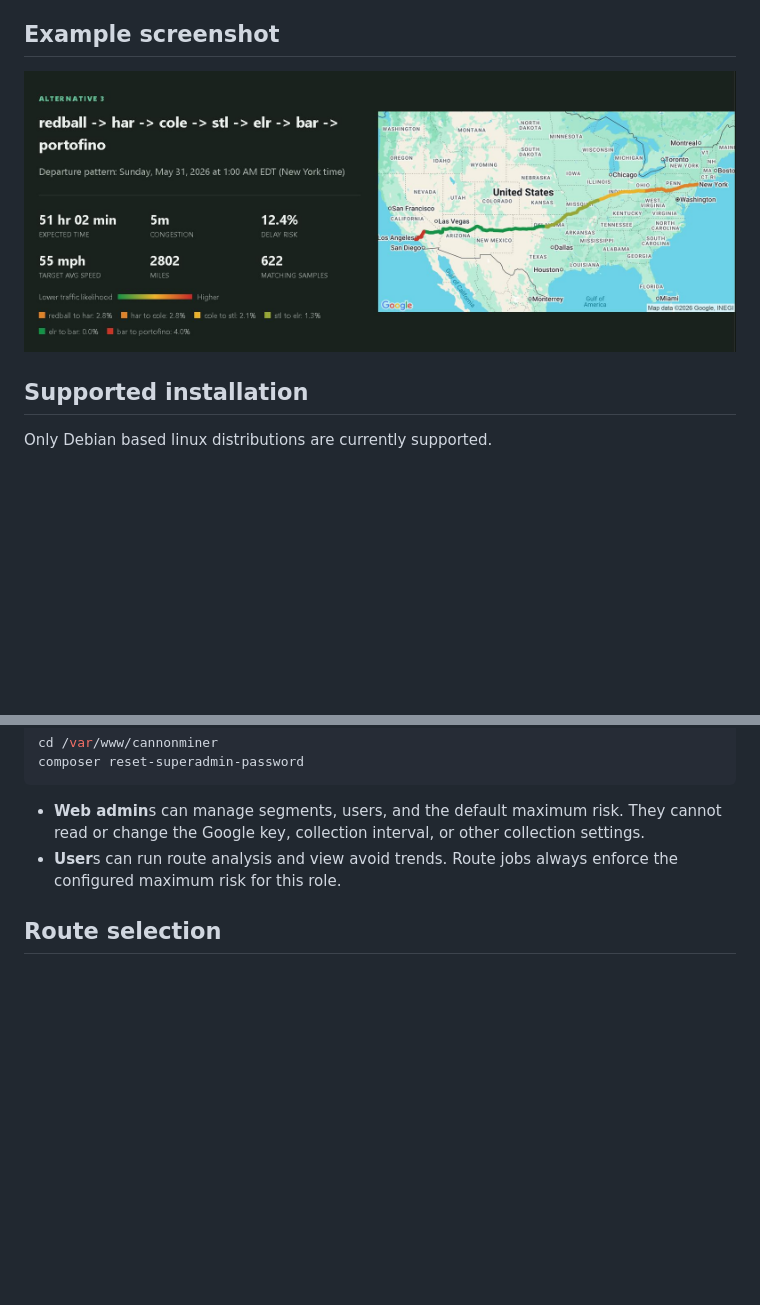
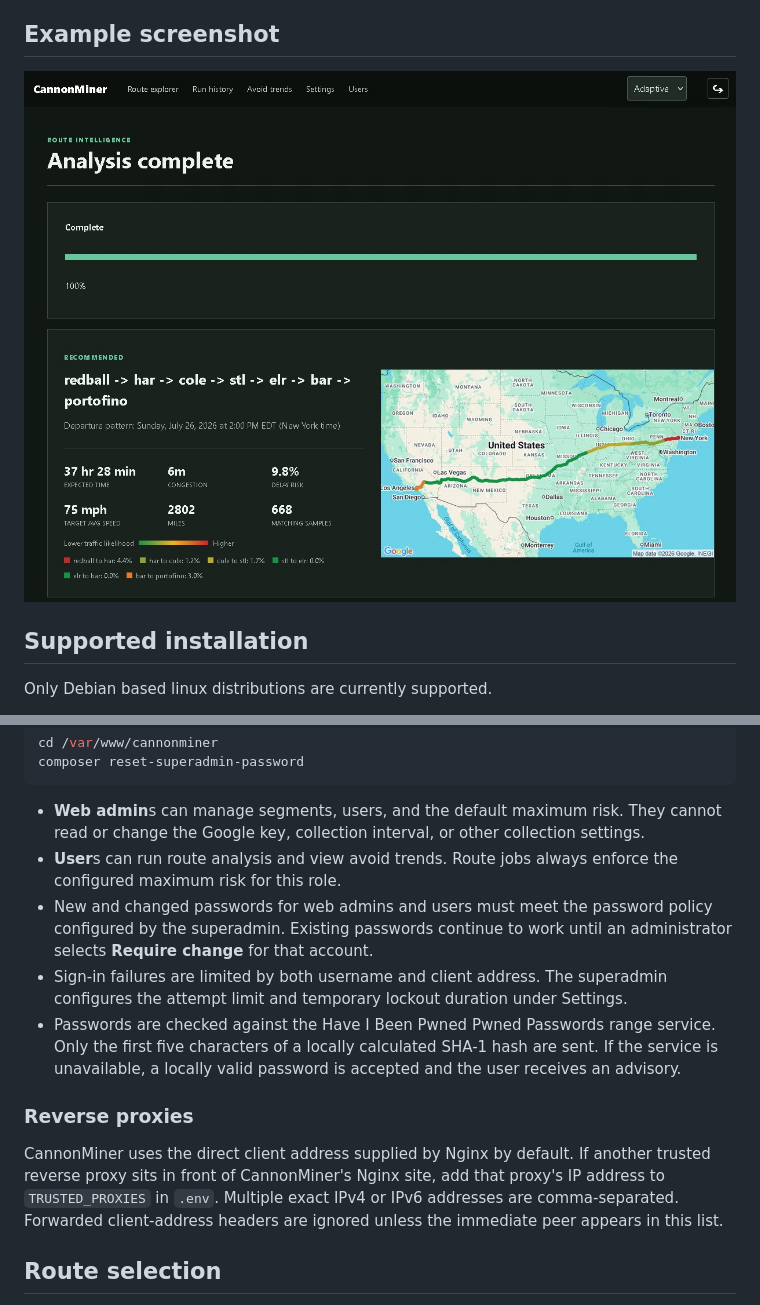
Before and after one commit to DLTaylor02/CannonMiner, a Markdown page: Readme.md, 2 parts joined by grey strips. Rendered like a GitHub page; pictures changed too: Docs/ExampleScreenshot.JPG; blank space fills up the shorter version.

Commit message:
Improved password and login management.

````diff
--- a/Readme.md
+++ b/Readme.md
@@ -80,6 +80,13 @@ composer reset-superadmin-password
 ```
 - **Web admin**s can manage segments, users, and the default maximum risk. They cannot read or change the Google key, collection interval, or other collection settings.
 - **User**s can run route analysis and view avoid trends. Route jobs always enforce the configured maximum risk for this role.
+- New and changed passwords for web admins and users must meet the password policy configured by the superadmin. Existing passwords continue to work until an administrator selects **Require change** for that account.
+- Sign-in failures are limited by both username and client address. The superadmin configures the attempt limit and temporary lockout duration under Settings.
+- Passwords are checked against the Have I Been Pwned Pwned Passwords range service. Only the first five characters of a locally calculated SHA-1 hash are sent. If the service is unavailable, a locally valid password is accepted and the user receives an advisory.
+
+### Reverse proxies
+
+CannonMiner uses the direct client address supplied by Nginx by default. If another trusted reverse proxy sits in front of CannonMiner's Nginx site, add that proxy's IP address to `TRUSTED_PROXIES` in `.env`. Multiple exact IPv4 or IPv6 addresses are comma-separated. Forwarded client-address headers are ignored unless the immediate peer appears in this list.
 
 ## Route selection
 
````
Also changed, not shown: THIRD_PARTY_NOTICES.md (+11 -0 lines), 14 other files.
